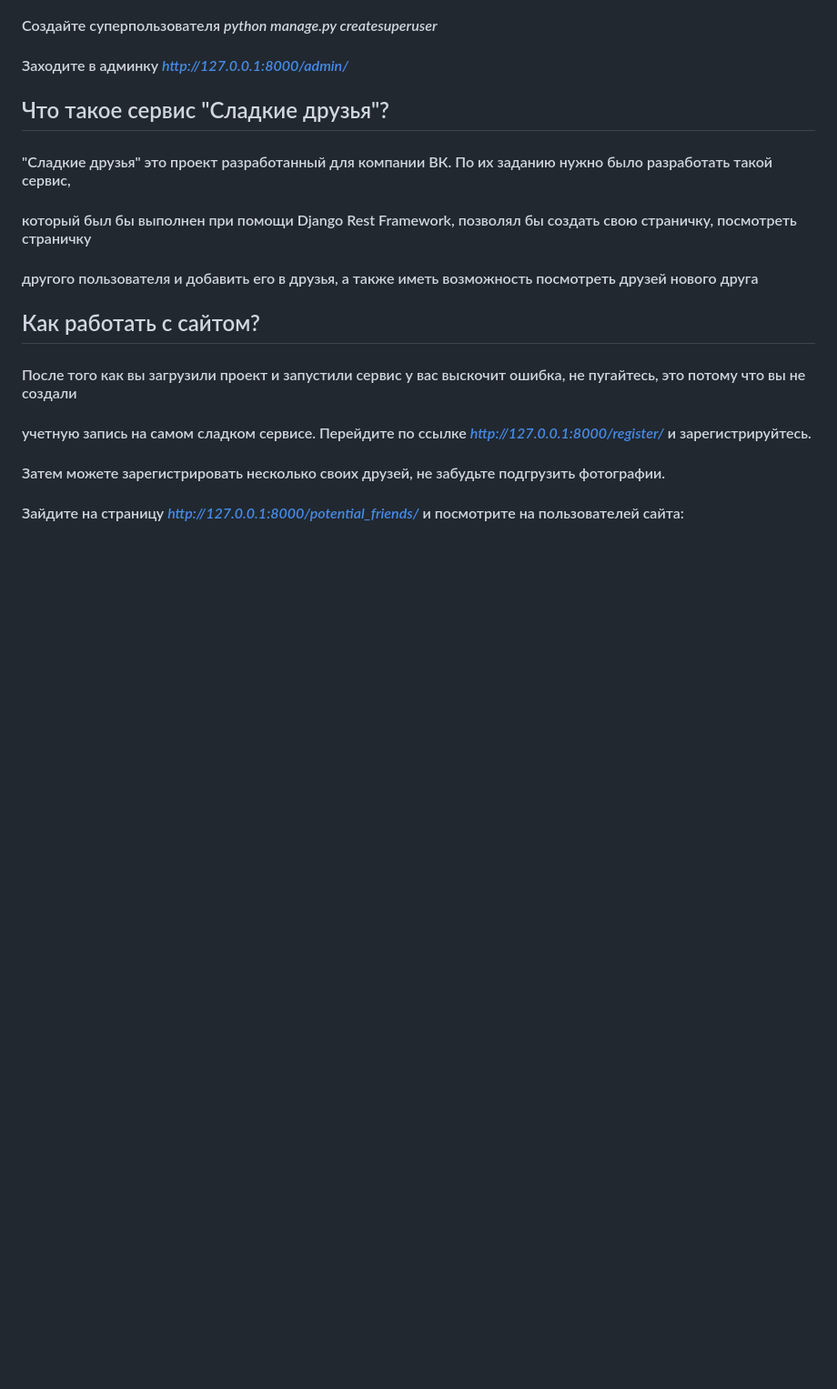
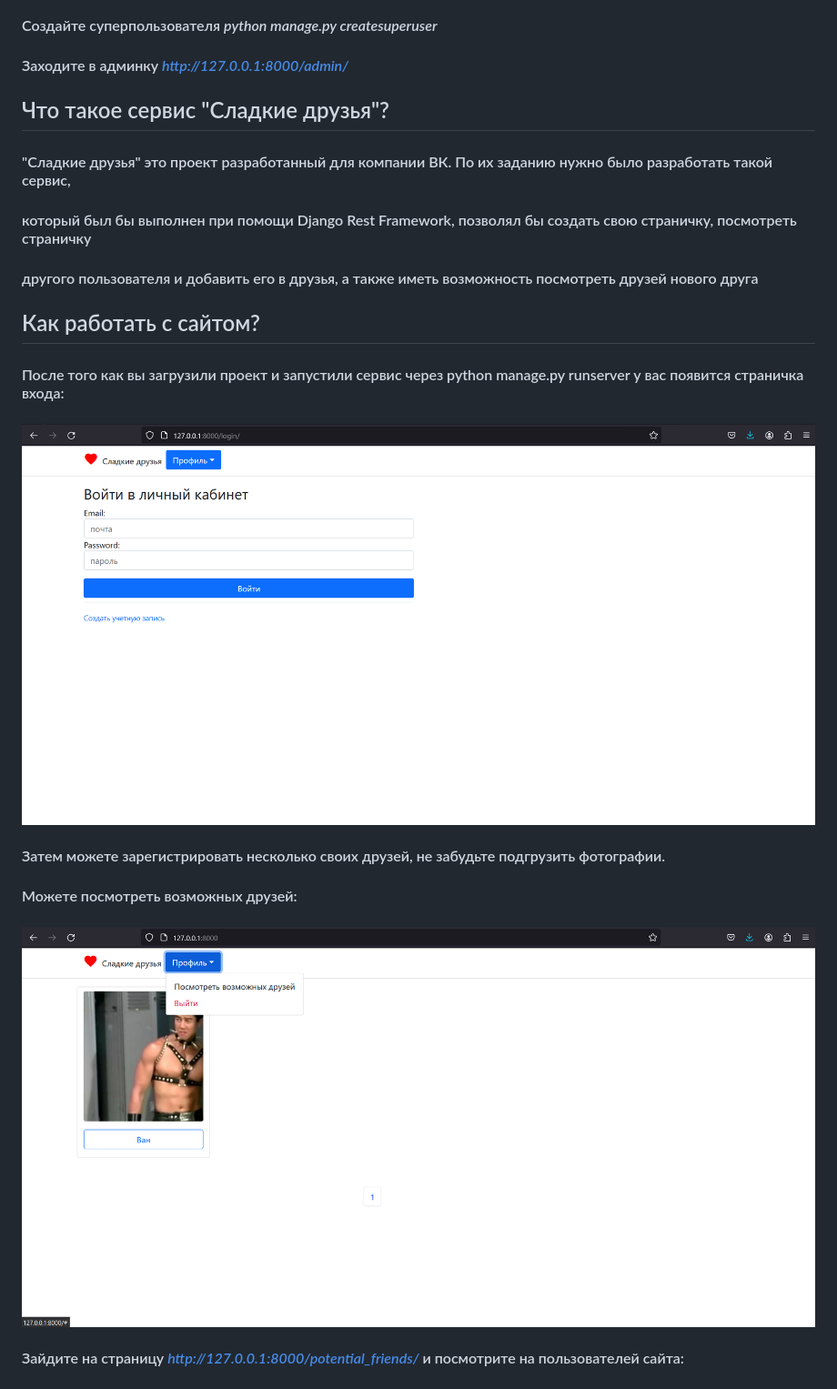
Before and after one commit to MRPARFENTYEV/friends_service, a Markdown page: README.md, the part around the change printed below. Shown: that part at 91% size. Drawn GitHub-style; pictures changed too: img_4.png (added), img_5.png (added); blank space fills up the shorter version.

```diff
--- a/README.md
+++ b/README.md
@@ -11,9 +11,11 @@
 #### другого пользователя и добавить его в друзья, а также иметь возможность посмотреть друзей нового друга
 
 ## Как работать с сайтом?
-#### После того как вы загрузили проект и запустили сервис у вас выскочит ошибка, не пугайтесь, это потому что вы не создали
-#### учетную запись на самом сладком сервисе. Перейдите по ссылке *http://127.0.0.1:8000/register/* и зарегистрируйтесь.
+#### После того как вы загрузили проект и запустили сервис через python manage.py runserver у вас появится страничка входа:
+#### ![img_4.png](img_4.png)
 #### Затем можете зарегистрировать несколько своих друзей, не забудьте подгрузить фотографии.
+#### Можете посмотреть возможных друзей:
+#### ![img_5.png](img_5.png)
 #### Зайдите на страницу *http://127.0.0.1:8000/potential_friends/* и посмотрите на пользователей сайта:
 #### ![img.png](img.png)
 #### Нажмите на понравившегося вам пользователя. Если он уже ваш друг, то вы можете удалить его из друзей, а если нет,то добавить.
```
Also changed, not shown: other parts of README.md (+6 -0 lines), img_6.png (added), img_7.png (added), 4 other files.
